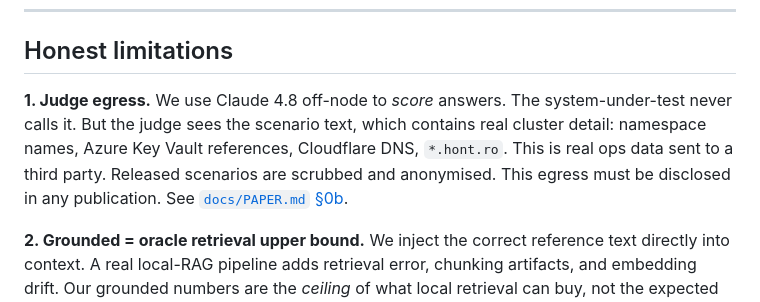
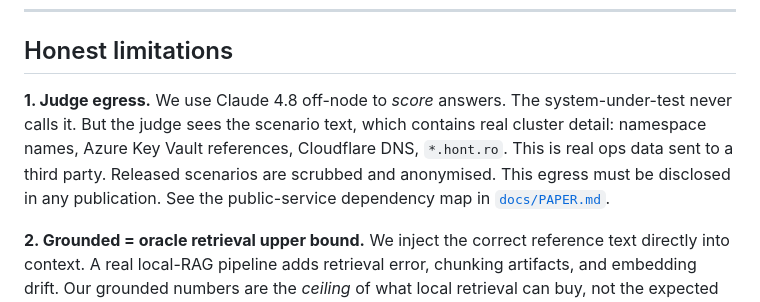
Before and after one commit to dragoshont/apprenticeops, a Markdown page: README.md, the part around the change. Rendered like a GitHub page.

Commit message:
docs: fix broken README anchor reference

```diff
--- a/README.md
+++ b/README.md
@@ -218,7 +218,7 @@ apprenticeops/
 
 ## Honest limitations
 
-**1. Judge egress.** We use Claude 4.8 off-node to *score* answers. The system-under-test never calls it. But the judge sees the scenario text, which contains real cluster detail: namespace names, Azure Key Vault references, Cloudflare DNS, `*.hont.ro`. This is real ops data sent to a third party. Released scenarios are scrubbed and anonymised. This egress must be disclosed in any publication. See [`docs/PAPER.md` §0b](docs/PAPER.md#0b-public-service-dependency-map).
+**1. Judge egress.** We use Claude 4.8 off-node to *score* answers. The system-under-test never calls it. But the judge sees the scenario text, which contains real cluster detail: namespace names, Azure Key Vault references, Cloudflare DNS, `*.hont.ro`. This is real ops data sent to a third party. Released scenarios are scrubbed and anonymised. This egress must be disclosed in any publication. See the public-service dependency map in [`docs/PAPER.md`](docs/PAPER.md).
 
 **2. Grounded = oracle retrieval upper bound.** We inject the correct reference text directly into context. A real local-RAG pipeline adds retrieval error, chunking artifacts, and embedding drift. Our grounded numbers are the *ceiling* of what local retrieval can buy, not the expected value in a deployed system.
 
```
